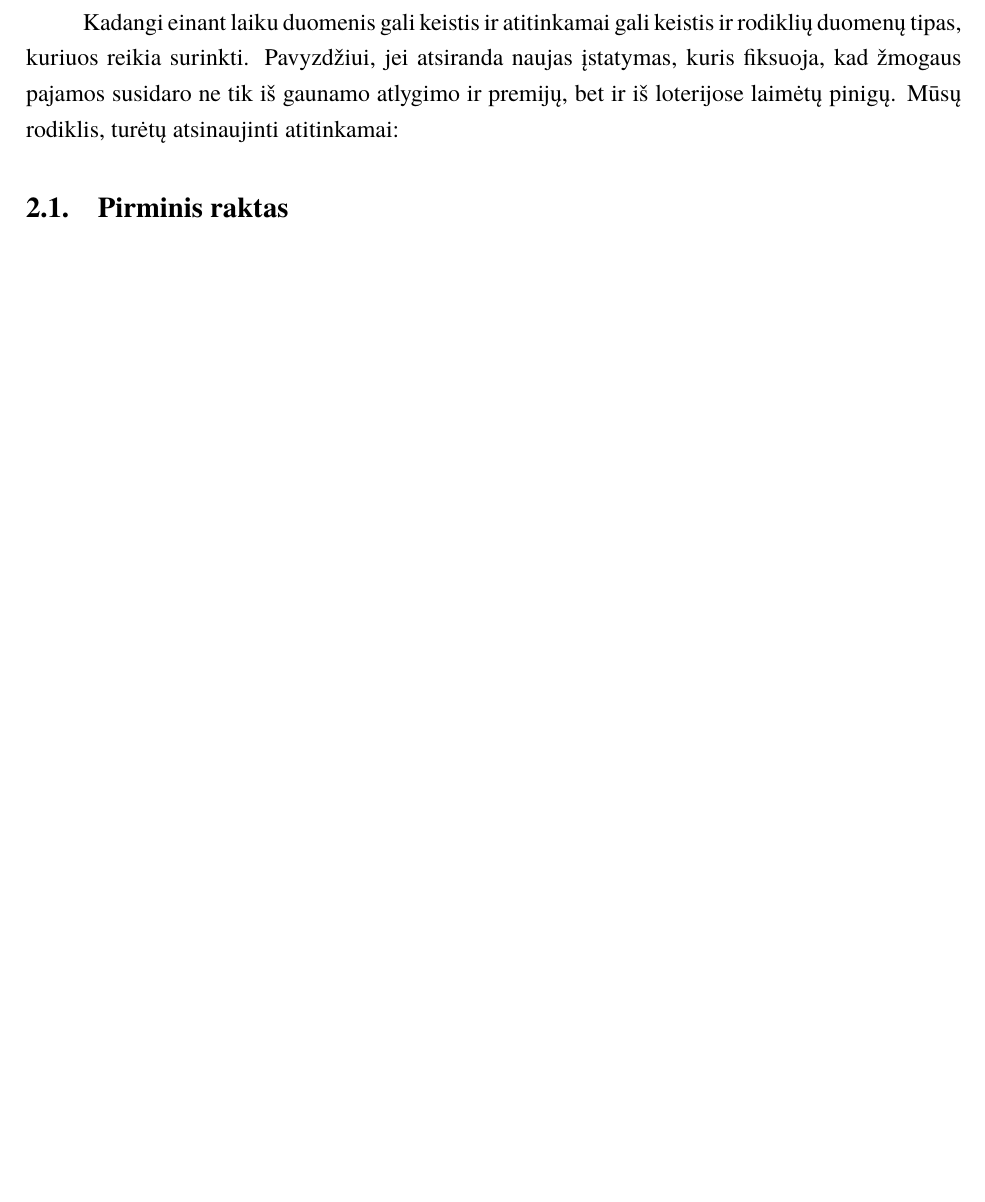
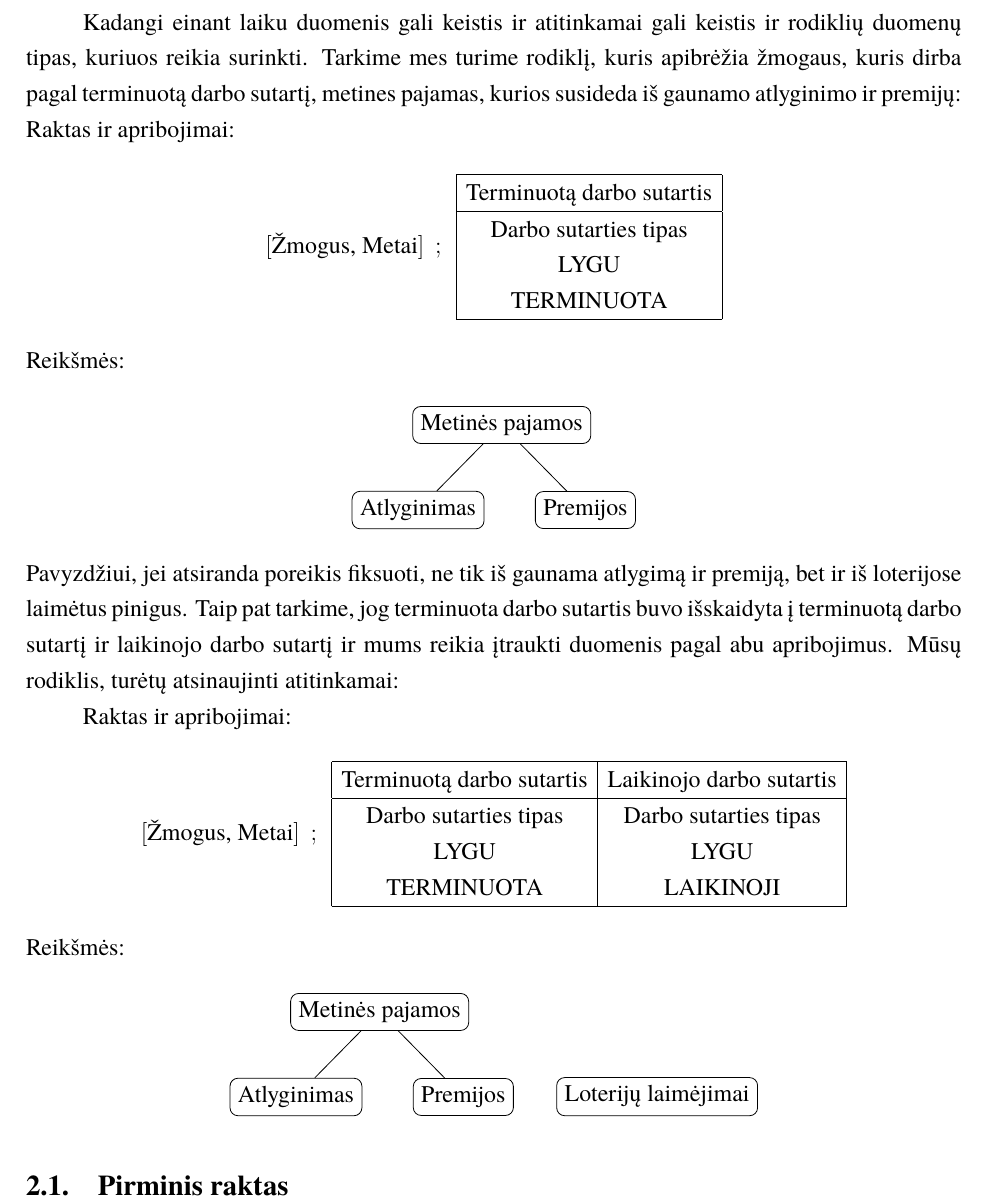
Before and after one commit to vzilinas/bakalauras, a LaTeX document (Bakalauras/bakalaurinis.tex): part of page 7 of 11, cut so that both start at the same text, the shorter picture padded with empty space. Compiled offline with XeLaTeX; a missing font is replaced by an installed copy or a similar font.

Commit message:
Added more indicator examples

```diff
--- a/Bakalauras/bakalaurinis.tex
+++ b/Bakalauras/bakalaurinis.tex
@@ -136,8 +136,64 @@ Reikšmės: \\
 \]
 \section{Rodiklių duomenų pokyčiai}
 
-Kadangi einant laiku duomenis gali keistis ir atitinkamai gali keistis ir rodiklių duomenų tipas, kuriuos reikia surinkti. Pavyzdžiui, jei atsiranda naujas įstatymas, kuris fiksuoja, kad žmogaus pajamos susidaro ne tik iš gaunamo atlygimo ir premijų, bet ir iš loterijose laimėtų pinigų. Mūsų rodiklis, turėtų atsinaujinti atitinkamai:
+Kadangi einant laiku duomenis gali keistis ir atitinkamai gali keistis ir rodiklių duomenų tipas, kuriuos reikia surinkti. Tarkime mes turime rodiklį, kuris apibrėžia žmogaus, kuris dirba pagal terminuotą darbo sutartį, metines pajamas, kurios susideda iš gaunamo atlyginimo ir premijų:
+Raktas ir apribojimai:
+\[ [\text{Žmogus, Metai}]
+    \>\> ; \>\>
+    \begin{array}{|c|}
+        \hline
+        \text{Terminuotą darbo sutartis}  \\
+        \hline
+        \text{Darbo sutarties tipas} \\
+        \text{LYGU}  \\
+        \text{TERMINUOTA} \\
+        \hline
+   \end{array}
+\]
+Reikšmės: \\
+\[
+    \begin{tikzpicture}[sibling distance=7em,
+        every node/.style = {shape=rectangle, rounded corners,
+                             draw, align=center,
+                             top color=white, bottom color=white}]
+        \node {Metinės pajamos}
+                child { node {Atlyginimas} }
+                child { node {Premijos} } ;
+    \end{tikzpicture}
+\]
+Pavyzdžiui, jei atsiranda poreikis fiksuoti, ne tik iš gaunama atlygimą ir premiją, bet ir iš loterijose laimėtus pinigus. Taip pat tarkime, jog terminuota darbo sutartis buvo išskaidyta į terminuotą darbo sutartį ir laikinojo darbo sutartį ir mums reikia įtraukti duomenis pagal abu apribojimus. Mūsų rodiklis, turėtų atsinaujinti atitinkamai:
 
+Raktas ir apribojimai:
+\[ [\text{Žmogus, Metai}]
+    \>\> ; \>\>
+    \begin{array}{|c|c|}
+        \hline
+        \text{Terminuotą darbo sutartis} & \text{Laikinojo darbo sutartis} \\
+        \hline
+        \text{Darbo sutarties tipas} & \text{Darbo sutarties tipas} \\
+        \text{LYGU} & \text{LYGU} \\
+        \text{TERMINUOTA} & \text{LAIKINOJI} \\
+        \hline
+   \end{array}
+\]
+Reikšmės: \\
+\[
+    \begin{tikzpicture}[sibling distance=7em,
+        every node/.style = {shape=rectangle, rounded corners,
+                             draw, align=center,
+                             top color=white, bottom color=white}]
+        \node {Metinės pajamos}
+            child { node {Atlyginimas} }
+            child { node {Premijos} } ;
+    \end{tikzpicture}
+    \>\>\>\>\>\>\>\>
+    \begin{tikzpicture}[sibling distance=10em,
+        every node/.style = {shape=rectangle, rounded corners,
+            draw, align=center,
+            top color=white, bottom color=white}]]
+        \node {Loterijų laimėjimai} ;
+    \end{tikzpicture}
+\]
 
 
 \subsection{Pirminis raktas}
```
